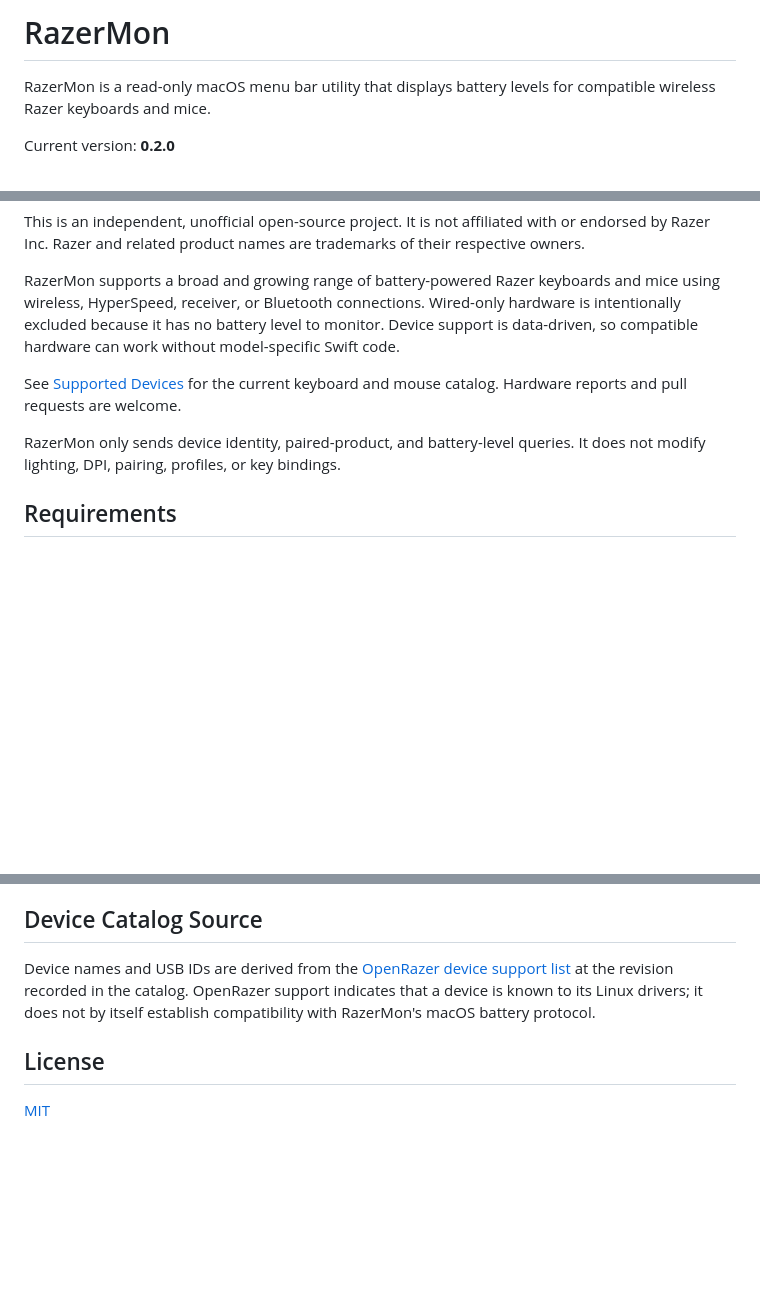
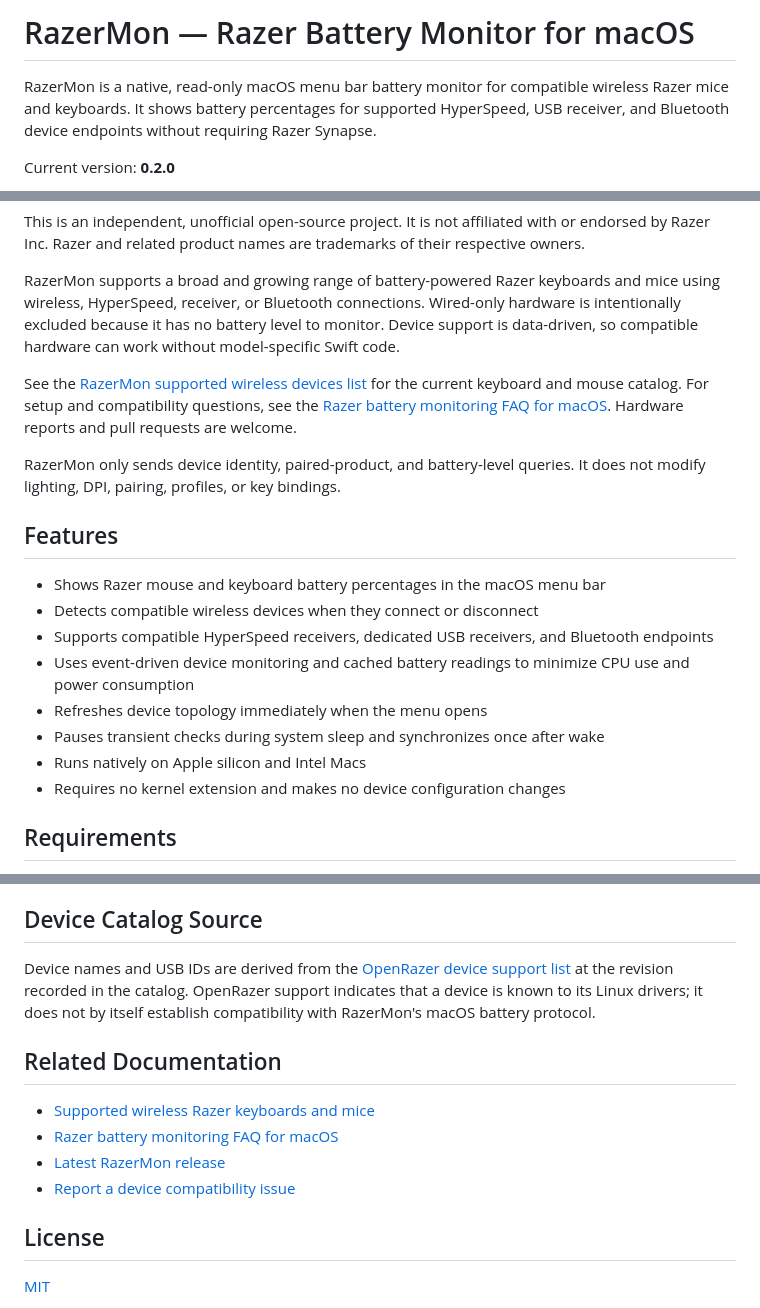
Before and after one commit to ab4317/RazerMon, a Markdown page: README.md, 3 parts joined by grey strips. GitHub-like rendering; blank space fills up the shorter version.

```diff
--- a/README.md
+++ b/README.md
@@ -1,6 +1,6 @@
-# RazerMon
+# RazerMon — Razer Battery Monitor for macOS
 
-RazerMon is a read-only macOS menu bar utility that displays battery levels for compatible wireless Razer keyboards and mice.
+RazerMon is a native, read-only macOS menu bar battery monitor for compatible wireless Razer mice and keyboards. It shows battery percentages for supported HyperSpeed, USB receiver, and Bluetooth device endpoints without requiring Razer Synapse.
 
 Current version: **0.2.0**
 
@@ -10,9 +10,20 @@ This is an independent, unofficial open-source project. It is not affiliated wit
 
 RazerMon supports a broad and growing range of battery-powered Razer keyboards and mice using wireless, HyperSpeed, receiver, or Bluetooth connections. Wired-only hardware is intentionally excluded because it has no battery level to monitor. Device support is data-driven, so compatible hardware can work without model-specific Swift code.
 
-See [Supported Devices](docs/SUPPORTED_DEVICES.md) for the current keyboard and mouse catalog. Hardware reports and pull requests are welcome.
+See the [RazerMon supported wireless devices list](docs/SUPPORTED_DEVICES.md) for the current keyboard and mouse catalog. For setup and compatibility questions, see the [Razer battery monitoring FAQ for macOS](docs/FAQ.md). Hardware reports and pull requests are welcome.
 
 RazerMon only sends device identity, paired-product, and battery-level queries. It does not modify lighting, DPI, pairing, profiles, or key bindings.
+
+## Features
+
+- Shows Razer mouse and keyboard battery percentages in the macOS menu bar
+- Detects compatible wireless devices when they connect or disconnect
+- Supports compatible HyperSpeed receivers, dedicated USB receivers, and Bluetooth endpoints
+- Uses event-driven device monitoring and cached battery readings to minimize CPU use and power consumption
+- Refreshes device topology immediately when the menu opens
+- Pauses transient checks during system sleep and synchronizes once after wake
+- Runs natively on Apple silicon and Intel Macs
+- Requires no kernel extension and makes no device configuration changes
 
 ## Requirements
 
@@ -64,6 +75,13 @@ Protocol behavior remains implemented in type-safe Swift adapters. Wireless devi
 
 Device names and USB IDs are derived from the [OpenRazer device support list](https://github.com/openrazer/openrazer) at the revision recorded in the catalog. OpenRazer support indicates that a device is known to its Linux drivers; it does not by itself establish compatibility with RazerMon's macOS battery protocol.
 
+## Related Documentation
+
+- [Supported wireless Razer keyboards and mice](docs/SUPPORTED_DEVICES.md)
+- [Razer battery monitoring FAQ for macOS](docs/FAQ.md)
+- [Latest RazerMon release](https://github.com/ab4317/RazerMon/releases/latest)
+- [Report a device compatibility issue](https://github.com/ab4317/RazerMon/issues/new)
+
 ## License
 
 [MIT](LICENSE)
```
Also changed, not shown: docs/FAQ.md (added, +41 -0 lines).
